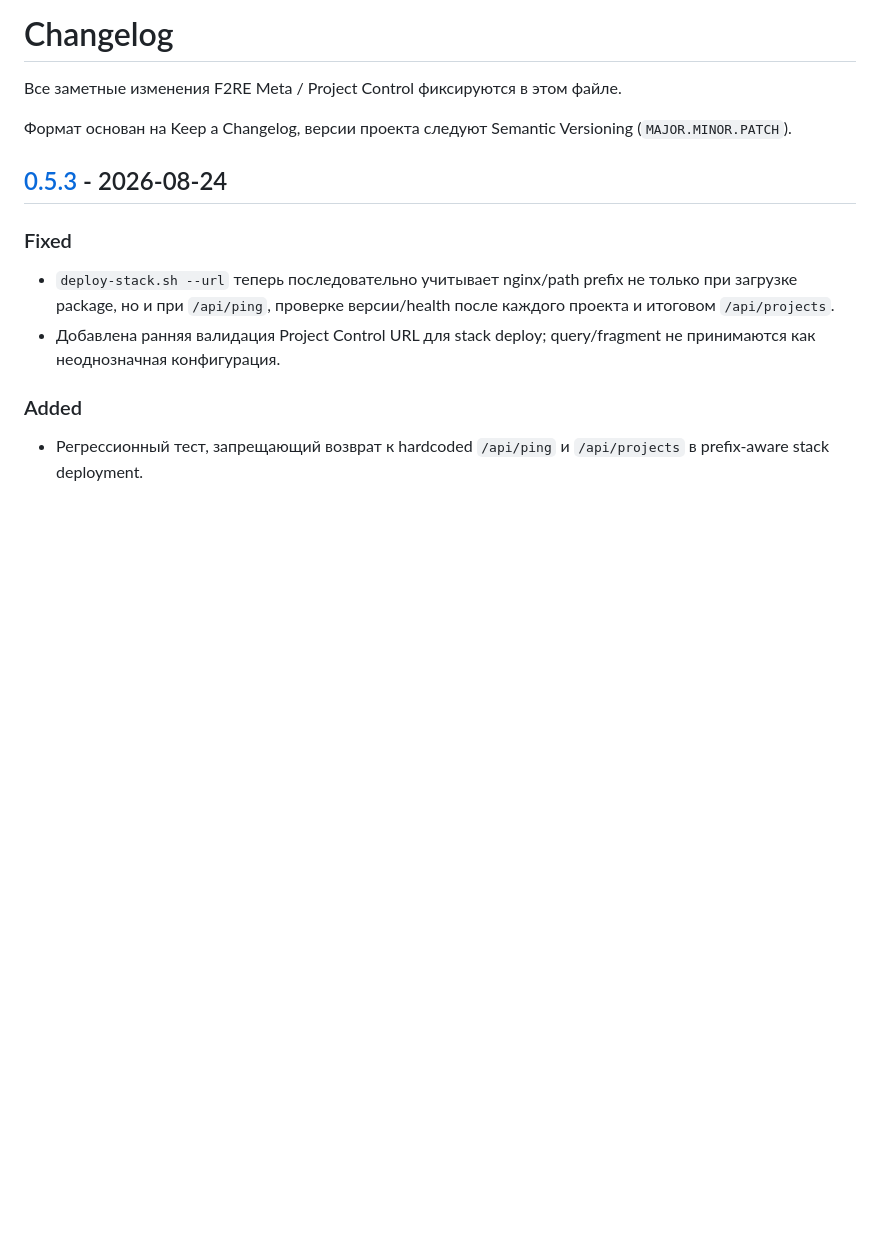
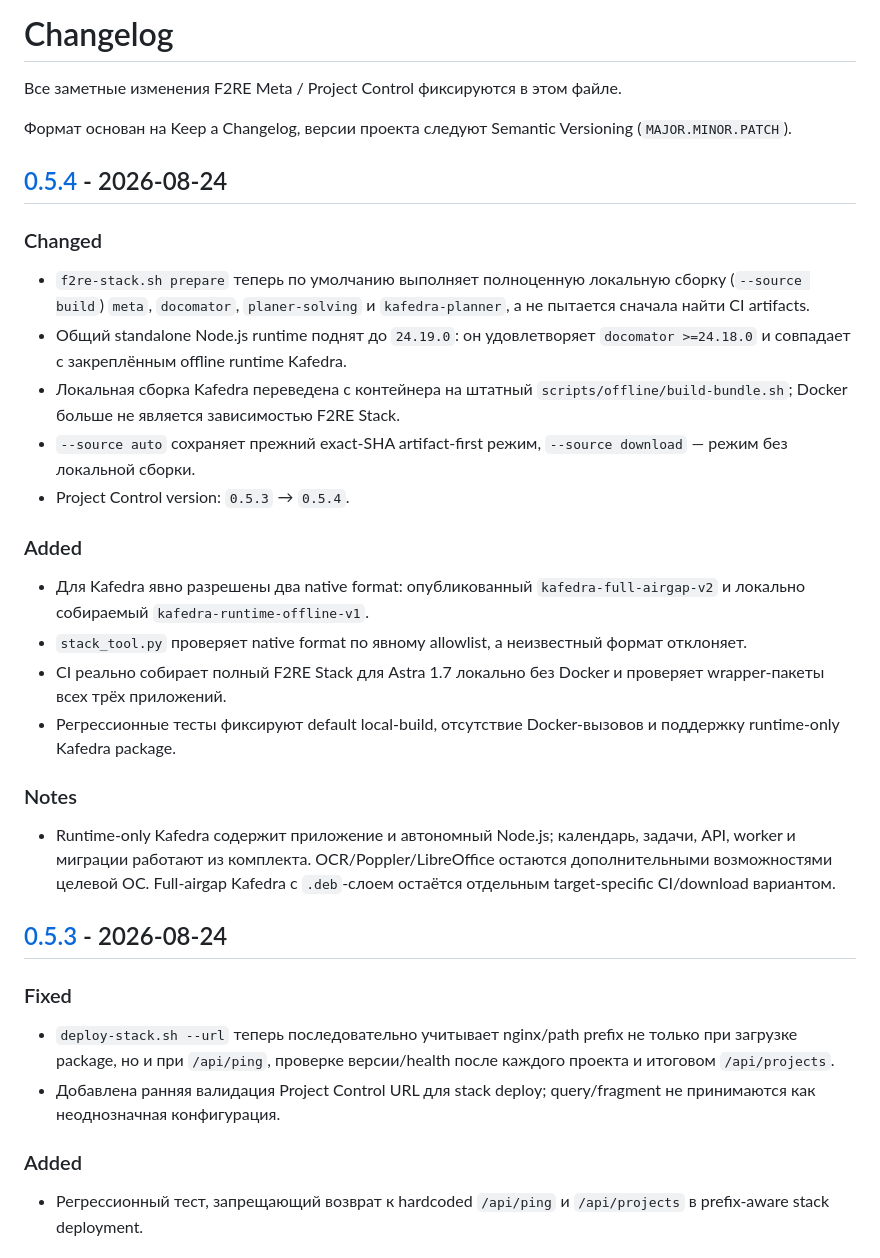
Before and after one commit to f2re/meta, a Markdown page: CHANGELOG.md, the part around one of its changes. Drawn GitHub-style; blank space fills up the shorter version.

Commit message:
docs: record local no-Docker stack release

```diff
--- a/CHANGELOG.md
+++ b/CHANGELOG.md
@@ -3,6 +3,27 @@
 Все заметные изменения F2RE Meta / Project Control фиксируются в этом файле.
 
 Формат основан на Keep a Changelog, версии проекта следуют Semantic Versioning (`MAJOR.MINOR.PATCH`).
+
+## [0.5.4] - 2026-08-24
+
+### Changed
+
+- `f2re-stack.sh prepare` теперь по умолчанию выполняет полноценную локальную сборку (`--source build`) `meta`, `docomator`, `planer-solving` и `kafedra-planner`, а не пытается сначала найти CI artifacts.
+- Общий standalone Node.js runtime поднят до `24.19.0`: он удовлетворяет `docomator >=24.18.0` и совпадает с закреплённым offline runtime Kafedra.
+- Локальная сборка Kafedra переведена с контейнера на штатный `scripts/offline/build-bundle.sh`; Docker больше не является зависимостью F2RE Stack.
+- `--source auto` сохраняет прежний exact-SHA artifact-first режим, `--source download` — режим без локальной сборки.
+- Project Control version: `0.5.3` → `0.5.4`.
+
+### Added
+
+- Для Kafedra явно разрешены два native format: опубликованный `kafedra-full-airgap-v2` и локально собираемый `kafedra-runtime-offline-v1`.
+- `stack_tool.py` проверяет native format по явному allowlist, а неизвестный формат отклоняет.
+- CI реально собирает полный F2RE Stack для Astra 1.7 локально без Docker и проверяет wrapper-пакеты всех трёх приложений.
+- Регрессионные тесты фиксируют default local-build, отсутствие Docker-вызовов и поддержку runtime-only Kafedra package.
+
+### Notes
+
+- Runtime-only Kafedra содержит приложение и автономный Node.js; календарь, задачи, API, worker и миграции работают из комплекта. OCR/Poppler/LibreOffice остаются дополнительными возможностями целевой ОС. Full-airgap Kafedra с `.deb`-слоем остаётся отдельным target-specific CI/download вариантом.
 
 ## [0.5.3] - 2026-08-24
 
```
Also changed, not shown: other parts of CHANGELOG.md (+1 -0 lines).
